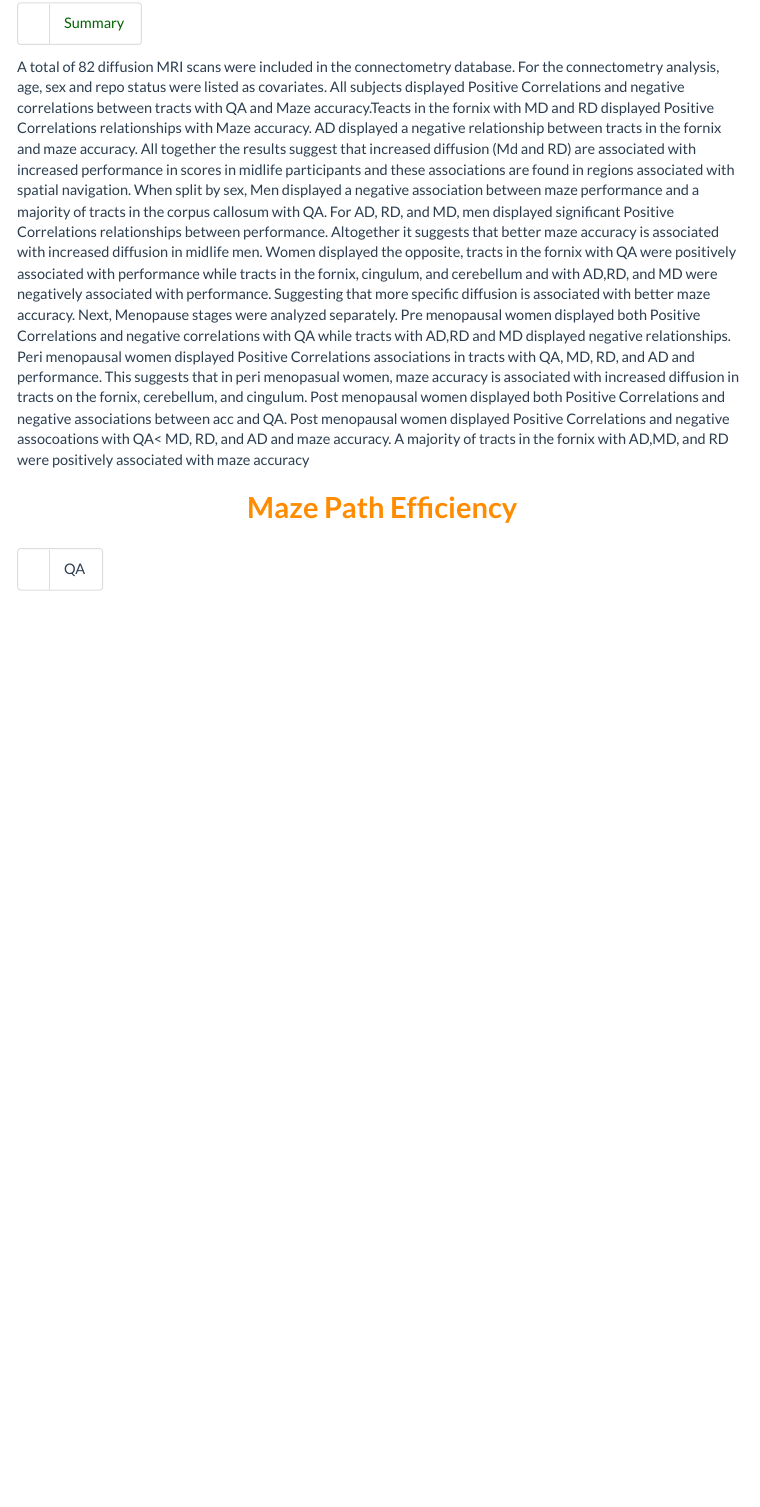
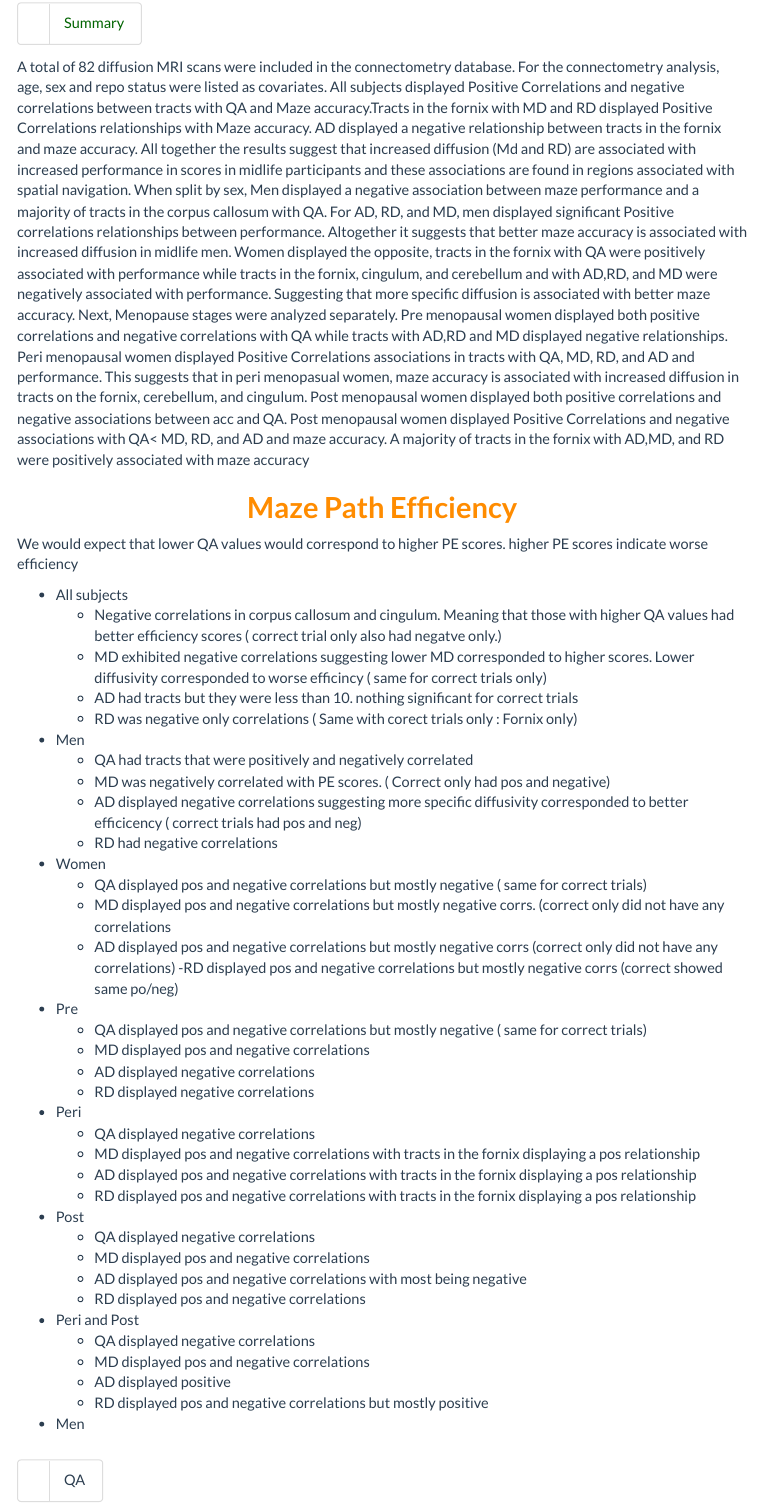
Before and after one commit to dcossio/Projects, an R Markdown document (whiteMatter/MIDLIFE/SNAG_DSIsummary_2023.Rmd): the page in a window 1100 px wide, from 1860 px down. Rendered offline with R 4.5, knitr and Pandoc, with nearby package versions; some code elsewhere in the file could not run offline; menus at the side of the page are left out.

Commit message:
small grammar edits and cleaning to snag maze

````diff
--- a/whiteMatter/MIDLIFE/SNAG_DSIsummary_2023.Rmd
+++ b/whiteMatter/MIDLIFE/SNAG_DSIsummary_2023.Rmd
@@ -141,7 +141,7 @@ Diffusion MRI connectometry (Yeh et al. NeuroImage 125 (2016): 162-171) was used
 <br><br>
 
 ### <span style="color: darkgreen;"> Summary</span>
-A total of 82 diffusion MRI scans were included in the connectometry database. For the connectometry analysis, age, sex and repo status were listed as covariates. All subjects displayed Positive Correlations and negative correlations between tracts with QA and Maze accuracy.Teacts in the fornix with MD and RD displayed Positive Correlations relationships with Maze accuracy. AD displayed a negative relationship between tracts in the fornix and maze accuracy. All together the results suggest that increased diffusion (Md and RD) are associated with increased performance in scores in midlife participants and these associations are found in regions associated with spatial navigation. When split by sex, Men displayed a negative association between maze performance and a majority of tracts in the corpus callosum with QA. For AD, RD, and MD, men displayed significant Positive Correlations relationships between performance. Altogether it suggests that better maze accuracy is associated with increased diffusion in midlife men.  Women displayed the opposite, tracts in the fornix with QA were positively associated with performance while tracts in the fornix, cingulum, and cerebellum  and  with AD,RD, and MD were negatively associated with performance. Suggesting that more specific diffusion is associated with better maze accuracy. Next, Menopause stages were analyzed separately. Pre menopausal women displayed both Positive Correlations and negative correlations with QA while tracts with AD,RD and MD displayed negative relationships. Peri menopausal women displayed Positive Correlations associations in tracts with QA, MD, RD, and AD and performance. This suggests that in peri menopasual women, maze accuracy is associated with increased diffusion in tracts on the fornix, cerebellum, and cingulum. Post menopausal women displayed both Positive Correlations and negative associations between acc and QA. Post menopausal women displayed Positive Correlations and negative assocoations with QA< MD, RD, and AD and maze accuracy. A majority of tracts in the fornix with AD,MD, and RD were positively associated with maze accuracy
+A total of 82 diffusion MRI scans were included in the connectometry database. For the connectometry analysis, age, sex and repo status were listed as covariates. All subjects displayed Positive Correlations and negative correlations between tracts with QA and Maze accuracy.Tracts in the fornix with MD and RD displayed Positive Correlations relationships with Maze accuracy. AD displayed a negative relationship between tracts in the fornix and maze accuracy. All together the results suggest that increased diffusion (Md and RD) are associated with increased performance in scores in midlife participants and these associations are found in regions associated with spatial navigation. When split by sex, Men displayed a negative association between maze performance and a majority of tracts in the corpus callosum with QA. For AD, RD, and MD, men displayed significant Positive correlations relationships between performance. Altogether it suggests that better maze accuracy is associated with increased diffusion in midlife men.  Women displayed the opposite, tracts in the fornix with QA were positively associated with performance while tracts in the fornix, cingulum, and cerebellum  and  with AD,RD, and MD were negatively associated with performance. Suggesting that more specific diffusion is associated with better maze accuracy. Next, Menopause stages were analyzed separately. Pre menopausal women displayed both positive correlations and negative correlations with QA while tracts with AD,RD and MD displayed negative relationships. Peri menopausal women displayed Positive Correlations associations in tracts with QA, MD, RD, and AD and performance. This suggests that in peri menopasual women, maze accuracy is associated with increased diffusion in tracts on the fornix, cerebellum, and cingulum. Post menopausal women displayed both positive correlations and negative associations between acc and QA. Post menopausal women displayed Positive Correlations and negative associations with QA< MD, RD, and AD and maze accuracy. A majority of tracts in the fornix with AD,MD, and RD were positively associated with maze accuracy
 
 ### QA {.tabset}
 
@@ -970,6 +970,53 @@ knitr::kable(RD_acc_peripost_neg, row.names=F)
 
 ## <span style="color: darkorange;"> Maze Path Efficiency  </span>  {.tabset .tabset-dropdown}
 
+We would expect that lower QA values would correspond to higher PE scores. higher PE scores indicate worse efficiency
+
+- All subjects
+  - Negative correlations in corpus callosum and cingulum. Meaning that those with higher QA values had better efficiency scores ( correct trial only also had negatve only.)
+  - MD exhibited negative correlations suggesting lower MD corresponded to higher scores. Lower diffusivity corresponded to worse efficincy  ( same for correct trials only)
+  - AD had tracts but they were less than 10. nothing significant for correct trials
+  - RD was negative only correlations ( Same with corect trials only : Fornix only)
+
+- Men
+  - QA had tracts that were positively and negatively correlated
+  - MD was negatively correlated with PE scores. ( Correct only had pos and negative)
+  - AD displayed negative correlations suggesting more specific diffusivity corresponded to better efficicency ( correct trials had pos and neg)
+  - RD had negative correlations
+
+- Women
+  - QA displayed pos and negative correlations but mostly negative ( same for correct trials)
+  - MD displayed pos and negative correlations but mostly negative corrs. (correct only did not have any correlations
+  - AD  displayed pos and negative correlations but mostly negative corrs (correct only did not have any correlations)
+  -RD displayed pos and negative correlations but mostly negative corrs (correct showed same po/neg)
+
+- Pre
+  - QA displayed pos and negative correlations but mostly negative ( same for correct trials)
+  - MD displayed pos and negative correlations
+  - AD displayed negative correlations
+  - RD displayed negative correlations
+
+- Peri
+  - QA displayed negative correlations
+  - MD displayed pos and negative correlations with tracts in the fornix displaying a pos relationship
+  - AD displayed pos and negative correlations with tracts in the fornix displaying a pos relationship
+  - RD displayed pos and negative correlations with tracts in the fornix displaying a pos relationship
+
+- Post
+  - QA displayed negative correlations
+  - MD displayed pos and negative correlations
+  - AD displayed pos and negative correlations with most being negative
+  - RD displayed pos and negative correlations
+
+- Peri and Post
+  - QA displayed negative correlations
+  - MD displayed pos and negative correlations
+  - AD displayed positive
+  - RD displayed pos and negative correlations but mostly positive
+
+
+- Men
+
 ### QA {.tabset}
 ```{r QA ALL trials path eff  subjects, echo=FALSE, results='hide',message="FALSE"}
 
````
Also changed, not shown: whiteMatter/MIDLIFE/SNAG_DSIsummary_2023.Rmd (6 more changed lines).
